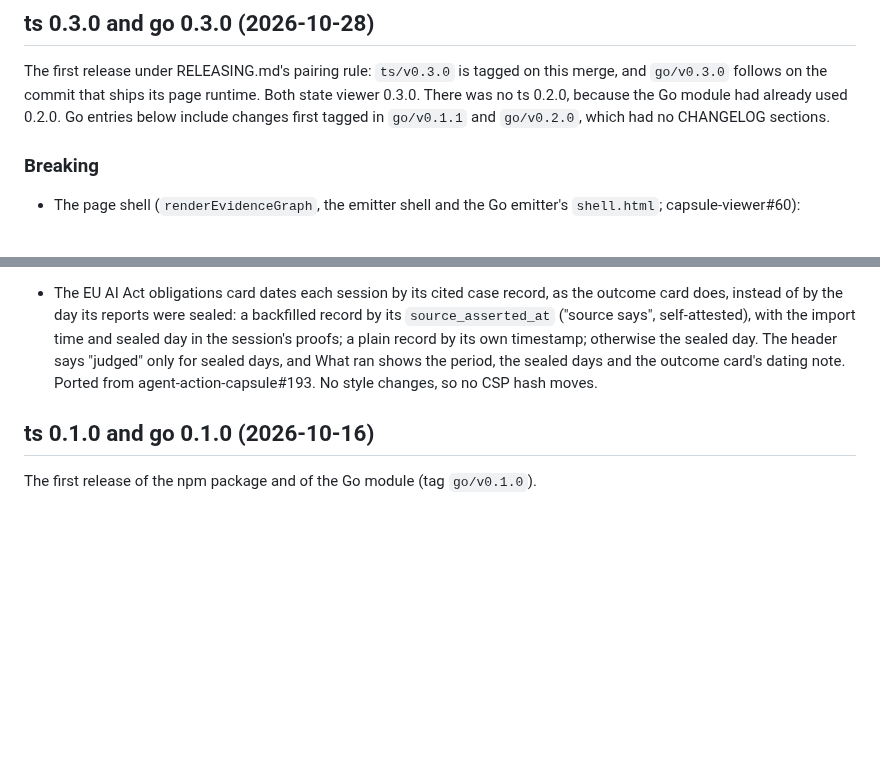
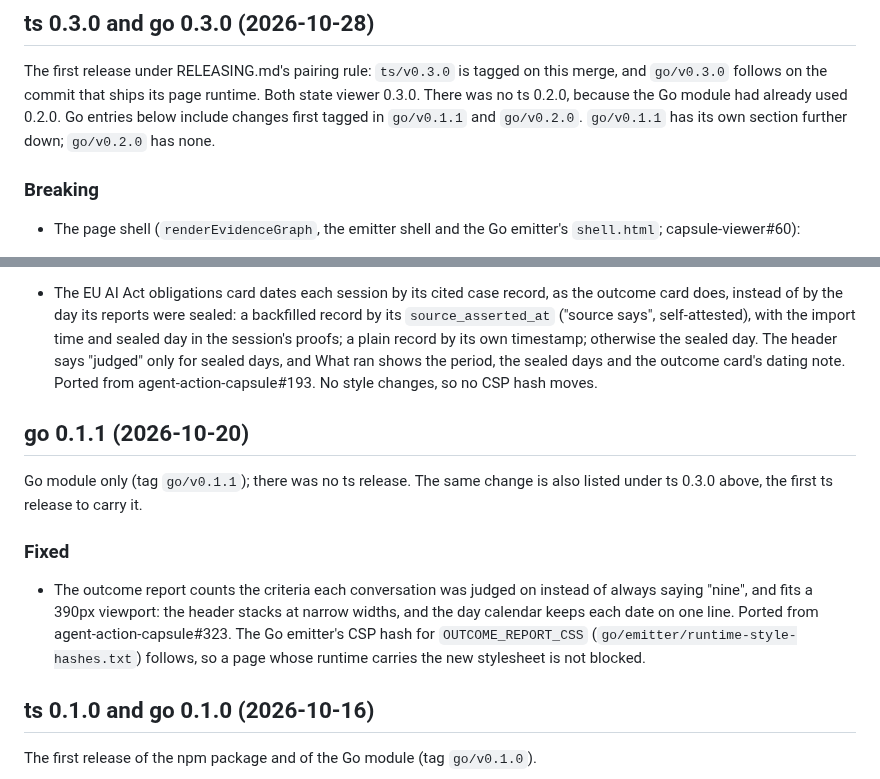
Before and after one commit to action-state-group/capsule-viewer, a Markdown page: CHANGELOG.md, 2 parts joined by grey strips. Drawn GitHub-style; blank space fills up the shorter version.

Commit message:
docs(changelog): add the go 0.1.1 section (#94)
Signed-off-by: Ethan Zhang <github@yzhang.io>

```diff
--- a/CHANGELOG.md
+++ b/CHANGELOG.md
@@ -156,7 +156,8 @@ The first release under RELEASING.md's pairing rule: `ts/v0.3.0` is tagged on
 this merge, and `go/v0.3.0` follows on the commit that ships its page runtime.
 Both state viewer 0.3.0. There was no ts 0.2.0, because the Go module had
 already used 0.2.0. Go entries below include changes first tagged in
-`go/v0.1.1` and `go/v0.2.0`, which had no CHANGELOG sections.
+`go/v0.1.1` and `go/v0.2.0`. `go/v0.1.1` has its own section further down;
+`go/v0.2.0` has none.
 
 ### Breaking
 
@@ -696,6 +697,20 @@ already used 0.2.0. Go entries below include changes first tagged in
   sealed days and the outcome card's dating note. Ported from
   agent-action-capsule#193. No style changes, so no CSP hash moves.
 
+## go 0.1.1 (2026-10-20)
+
+Go module only (tag `go/v0.1.1`); there was no ts release. The same change is
+also listed under ts 0.3.0 above, the first ts release to carry it.
+
+### Fixed
+
+- The outcome report counts the criteria each conversation was judged on
+  instead of always saying "nine", and fits a 390px viewport: the header
+  stacks at narrow widths, and the day calendar keeps each date on one line.
+  Ported from agent-action-capsule#323. The Go emitter's CSP hash for
+  `OUTCOME_REPORT_CSS` (`go/emitter/runtime-style-hashes.txt`) follows, so a
+  page whose runtime carries the new stylesheet is not blocked.
+
 ## ts 0.1.0 and go 0.1.0 (2026-10-16)
 
 The first release of the npm package and of the Go module (tag `go/v0.1.0`).
```
